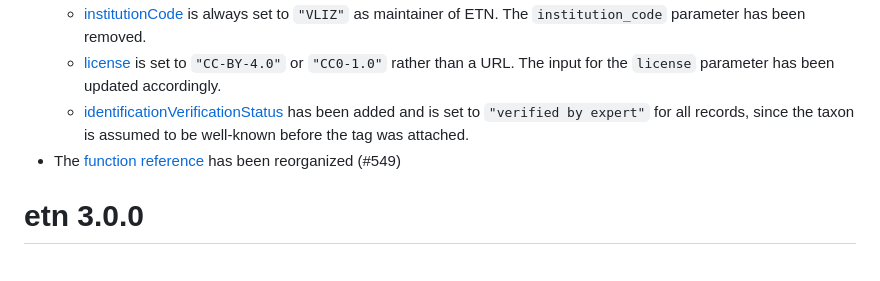
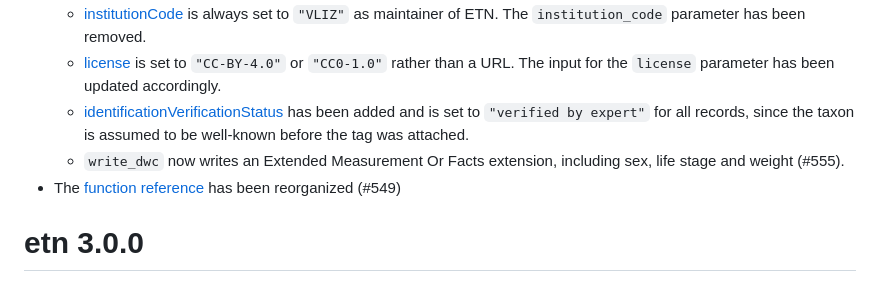
Before and after one commit to inbo/etn, a Markdown page: NEWS.md, the part around the change. GitHub-like rendering.

Commit message:
Add emof news

```diff
--- a/NEWS.md
+++ b/NEWS.md
@@ -10,6 +10,7 @@
   * [institutionCode](http://rs.tdwg.org/dwc/terms/institutionCode) is always set to `"VLIZ"` as maintainer of ETN. The `institution_code` parameter has been removed.
   * [license](http://purl.org/dc/terms/license) is set to `"CC-BY-4.0"` or `"CC0-1.0"` rather than a URL. The input for the `license` parameter has been updated accordingly.
   * [identificationVerificationStatus](http://rs.tdwg.org/dwc/terms/identificationVerificationStatus) has been added and is set to `"verified by expert"` for all records, since the taxon is assumed to be well-known before the tag was attached.
+  * `write_dwc` now writes an Extended Measurement Or Facts extension, including sex, life stage and weight (#555).
 * The [function reference](https://inbo.github.io/etn/reference/index.html) has been reorganized (#549)
 
 # etn 3.0.0
```
